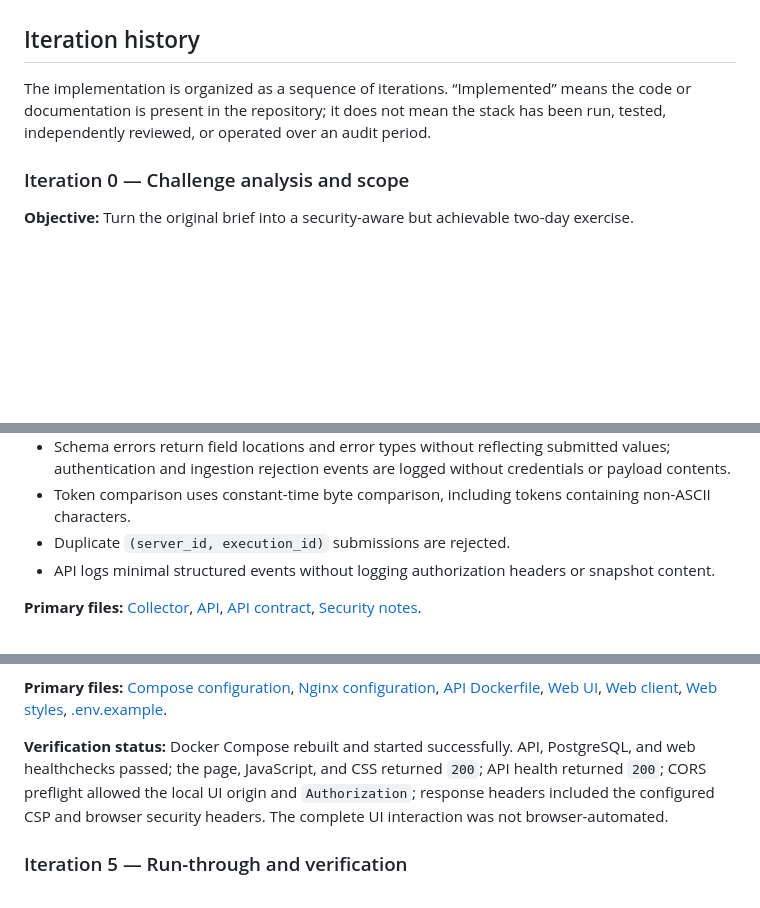
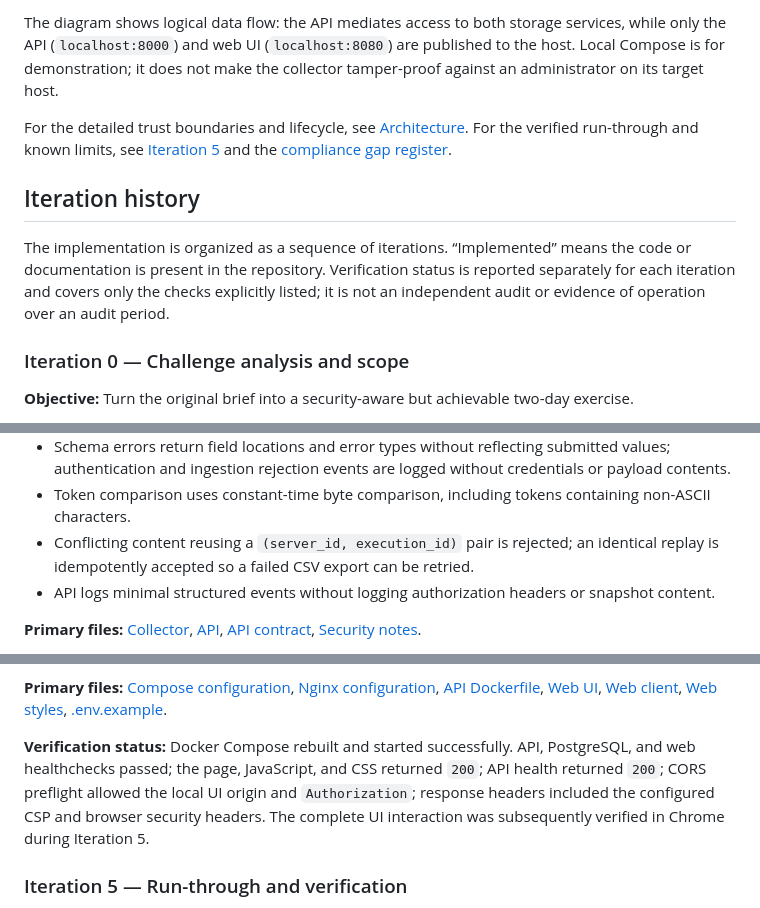
Before and after one commit to security-inside/sec-compliance-eng-challenge, a Markdown page: README.md, 3 parts joined by grey strips. Rendered like a GitHub page; blank space fills up the shorter version.

Commit message:
Improve README overview and architecture diagram

```diff
--- a/README.md
+++ b/README.md
@@ -5,6 +32,10 @@ A local demonstration of Linux inventory collection, authenticated submission, e
+The diagram shows logical data flow: the API mediates access to both storage services, while only the API (`localhost:8000`) and web UI (`localhost:8080`) are published to the host. Local Compose is for demonstration; it does not make the collector tamper-proof against an administrator on its target host.
+
+For the detailed trust boundaries and lifecycle, see [Architecture](docs/architecture.md). For the verified run-through and known limits, see [Iteration 5](docs/phases/README.md) and the [compliance gap register](docs/compliance-gaps.md).
+
 ## Iteration history
 
-The implementation is organized as a sequence of iterations. “Implemented” means the code or documentation is present in the repository; it does not mean the stack has been run, tested, independently reviewed, or operated over an audit period.
+The implementation is organized as a sequence of iterations. “Implemented” means the code or documentation is present in the repository. Verification status is reported separately for each iteration and covers only the checks explicitly listed; it is not an independent audit or evidence of operation over an audit period.
 
 ### Iteration 0 — Challenge analysis and scope
 
@@ -53,7 +84,7 @@ The implementation is organized as a sequence of iterations. “Implemented” m
 - The API requires a timezone-aware collection timestamp and normalizes it to UTC before persistence.
 - Schema errors return field locations and error types without reflecting submitted values; authentication and ingestion rejection events are logged without credentials or payload contents.
 - Token comparison uses constant-time byte comparison, including tokens containing non-ASCII characters.
-- Duplicate `(server_id, execution_id)` submissions are rejected.
+- Conflicting content reusing a `(server_id, execution_id)` pair is rejected; an identical replay is idempotently accepted so a failed CSV export can be retried.
 - API logs minimal structured events without logging authorization headers or snapshot content.
 
 **Primary files:** [Collector](agent/collector.py), [API](api/main.py), [API contract](docs/api.md), [Security notes](docs/security.md).
@@ -99,7 +130,7 @@ The implementation is organized as a sequence of iterations. “Implemented” m
 
 **Primary files:** [Compose configuration](deploy/compose.yaml), [Nginx configuration](deploy/nginx.conf), [API Dockerfile](api/Dockerfile), [Web UI](web/index.html), [Web client](web/app.js), [Web styles](web/styles.css), [.env.example](.env.example).
 
-**Verification status:** Docker Compose rebuilt and started successfully. API, PostgreSQL, and web healthchecks passed; the page, JavaScript, and CSS returned `200`; API health returned `200`; CORS preflight allowed the local UI origin and `Authorization`; response headers included the configured CSP and browser security headers. The complete UI interaction was not browser-automated.
+**Verification status:** Docker Compose rebuilt and started successfully. API, PostgreSQL, and web healthchecks passed; the page, JavaScript, and CSS returned `200`; API health returned `200`; CORS preflight allowed the local UI origin and `Authorization`; response headers included the configured CSP and browser security headers. The complete UI interaction was subsequently verified in Chrome during Iteration 5.
 
 ### Iteration 5 — Run-through and verification
 
```
Also changed, not shown: other parts of README.md (+28 -1 lines).
